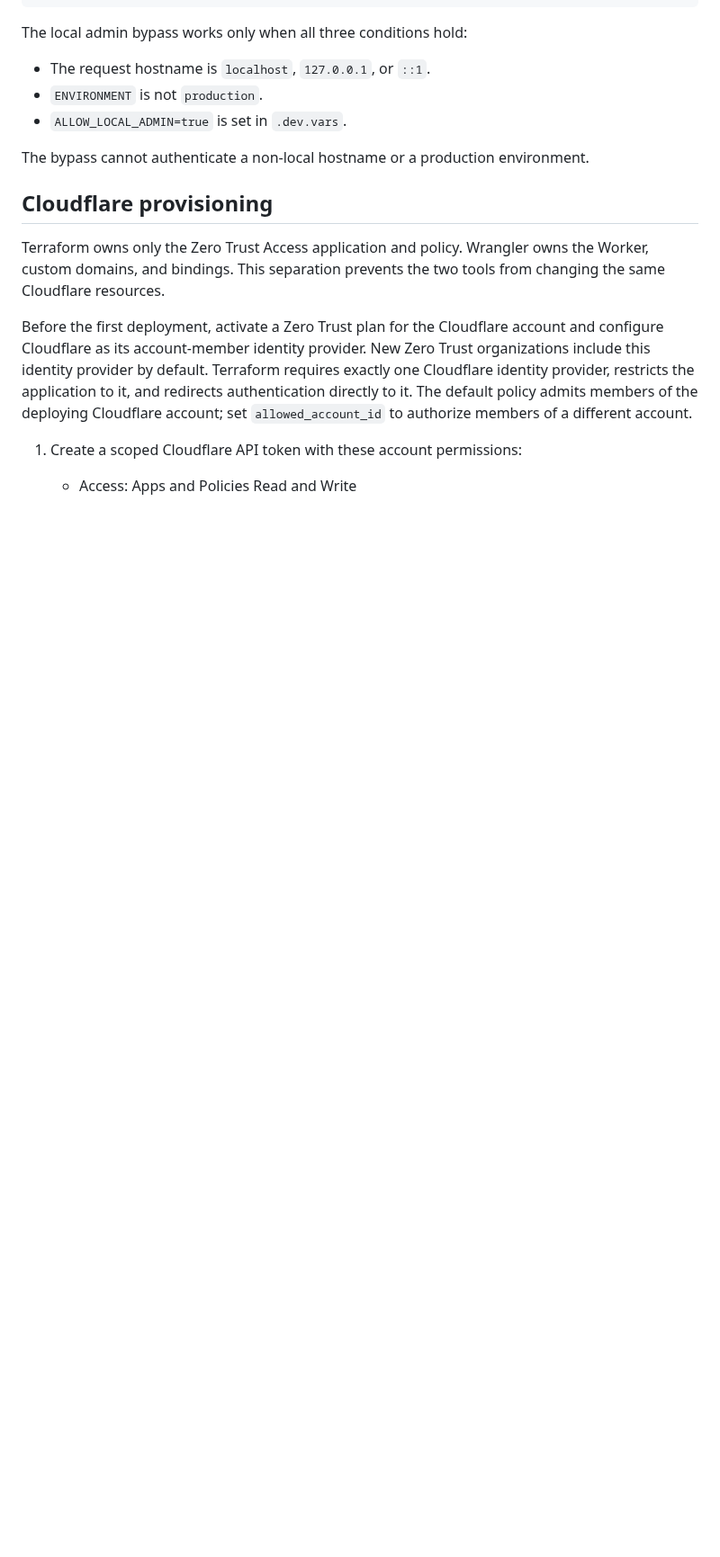
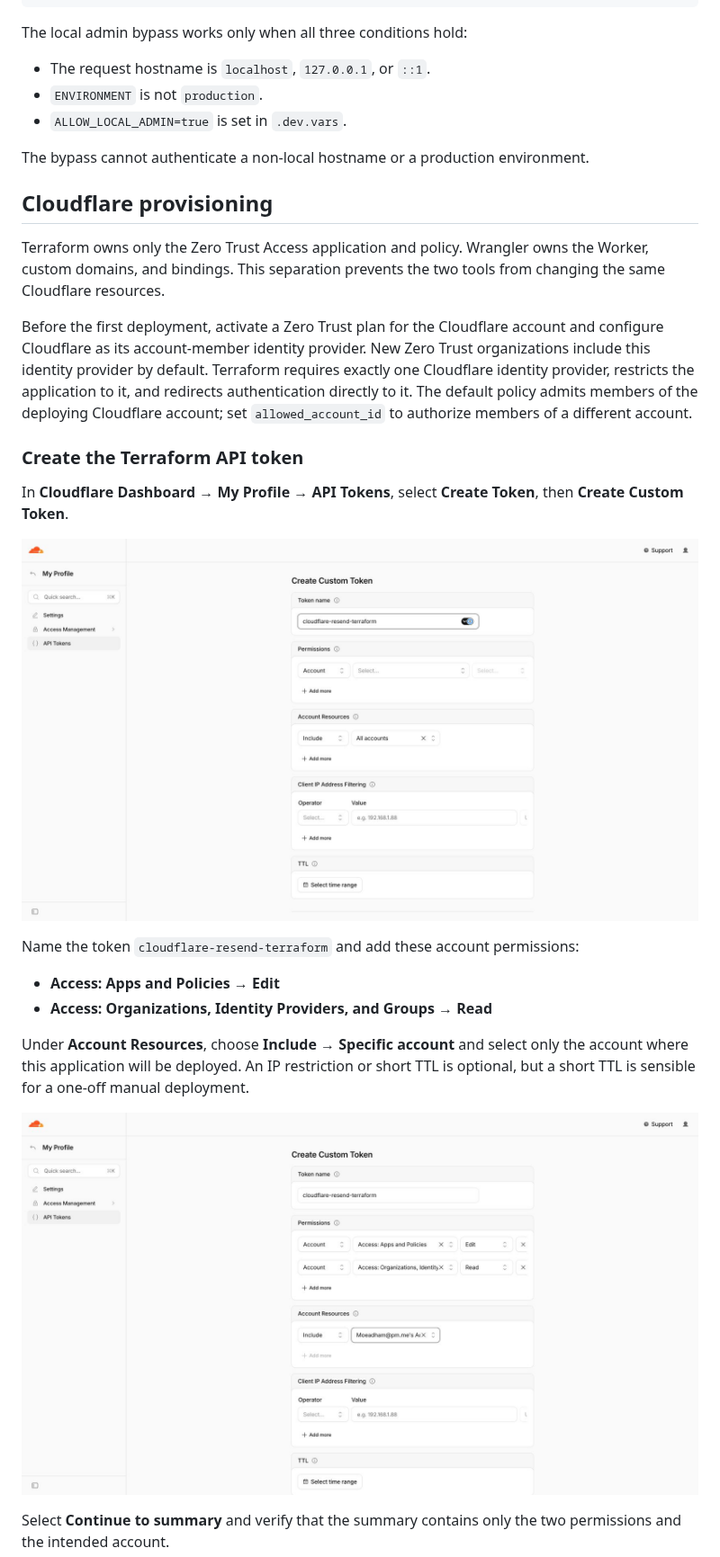
Before and after one commit to moeadham/open-resend, a Markdown page: README.md, the part around one of its changes. Shown at 90% size. Drawn GitHub-style; pictures changed too: docs/images/cloudflare-token/01-custom-token-form.jpg (added), docs/images/cloudflare-token/02-scoped-permissions.jpg (added); blank space fills up the shorter version.

Commit message:
Document Cloudflare API token setup

```diff
--- a/README.md
+++ b/README.md
@@ -36,6 +36,20 @@ Terraform owns only the Zero Trust Access application and policy. Wrangler owns
 
 Before the first deployment, activate a Zero Trust plan for the Cloudflare account and configure Cloudflare as its account-member identity provider. New Zero Trust organizations include this identity provider by default. Terraform requires exactly one Cloudflare identity provider, restricts the application to it, and redirects authentication directly to it. The default policy admits members of the deploying Cloudflare account; set `allowed_account_id` to authorize members of a different account.
 
-1. Create a scoped Cloudflare API token with these account permissions:
+### Create the Terraform API token
 
-   - Access: Apps and Policies Read and Write
+In **Cloudflare Dashboard → My Profile → API Tokens**, select **Create Token**, then **Create Custom Token**.
+
+![Cloudflare custom API token form](docs/images/cloudflare-token/01-custom-token-form.jpg)
+
+Name the token `cloudflare-resend-terraform` and add these account permissions:
+
+- **Access: Apps and Policies → Edit**
+- **Access: Organizations, Identity Providers, and Groups → Read**
+
+Under **Account Resources**, choose **Include → Specific account** and select only the account where this application will be deployed. An IP restriction or short TTL is optional, but a short TTL is sensible for a one-off manual deployment.
+
+![Scoped Access permissions and account resource](docs/images/cloudflare-token/02-scoped-permissions.jpg)
+
+Select **Continue to summary** and verify that the summary contains only the two permissions and the intended account.
+
```
Also changed, not shown: other parts of README.md (+13 -6 lines), docs/images/cloudflare-token/03-token-summary.jpg (added).
